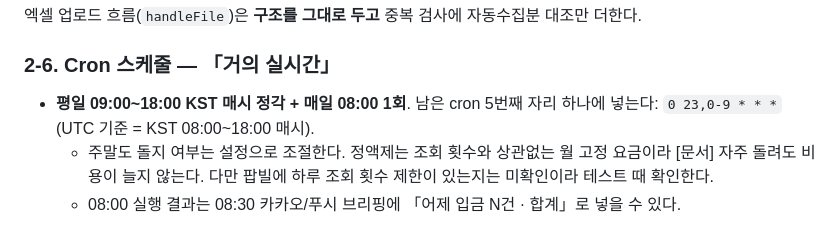
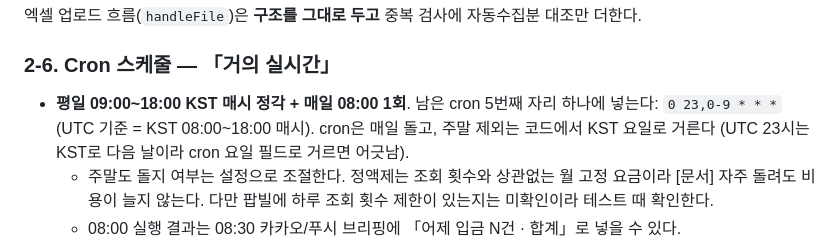
Before and after one commit to bangbongfather-sys/fr-workwear-app, a Markdown page: PLAN.md, the part around the change. GitHub-like rendering.

Commit message:
계획: cron 주말 처리 방식 명시
Co-Authored-By: Claude Opus 5.5 <noreply@anthropic.com>
Claude-Session: https://claude.ai/code/session_01DgXQR4ScAwJTRLzScGcxnz

```diff
--- a/PLAN.md
+++ b/PLAN.md
@@ -289,7 +289,7 @@ Worker: runBankCollect(env)
 
 ### 2-6. Cron 스케줄 — 「거의 실시간」
 
-- **평일 09:00~18:00 KST 매시 정각 + 매일 08:00 1회**. 남은 cron 5번째 자리 하나에 넣는다: `0 23,0-9 * * *` (UTC 기준 = KST 08:00~18:00 매시).
+- **평일 09:00~18:00 KST 매시 정각 + 매일 08:00 1회**. 남은 cron 5번째 자리 하나에 넣는다: `0 23,0-9 * * *` (UTC 기준 = KST 08:00~18:00 매시). cron은 매일 돌고, 주말 제외는 코드에서 KST 요일로 거른다 (UTC 23시는 KST로 다음 날이라 cron 요일 필드로 거르면 어긋남).
   - 주말도 돌지 여부는 설정으로 조절한다. 정액제는 조회 횟수와 상관없는 월 고정 요금이라 [문서] 자주 돌려도 비용이 늘지 않는다. 다만 팝빌에 하루 조회 횟수 제한이 있는지는 미확인이라 테스트 때 확인한다.
   - 08:00 실행 결과는 08:30 카카오/푸시 브리핑에 「어제 입금 N건 · 합계」로 넣을 수 있다.
 - **「지금 수집」 버튼**: 입금내역 화면에서 누르면 `POST /api/bank/collect` → 보통 30초~1분 뒤 목록에 뜬다. 연타 방지로 계좌당 3분에 1회로 제한한다.
```
